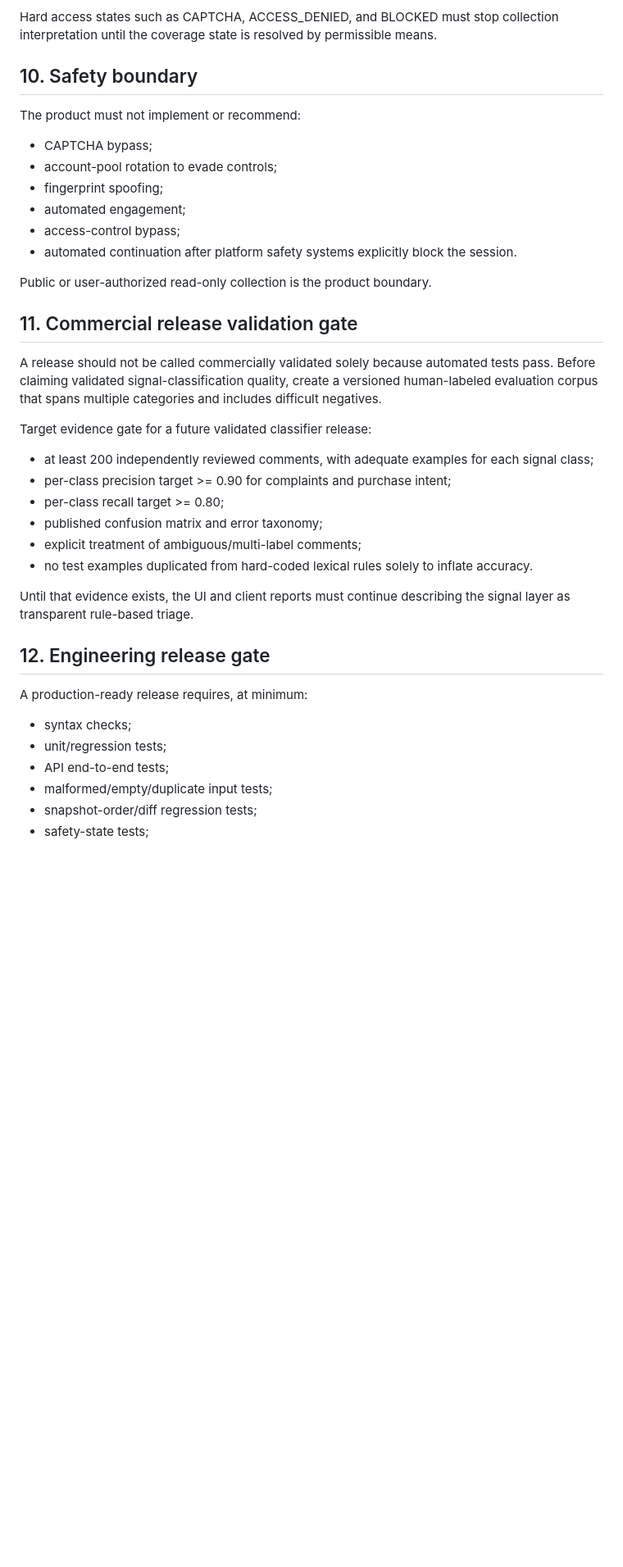
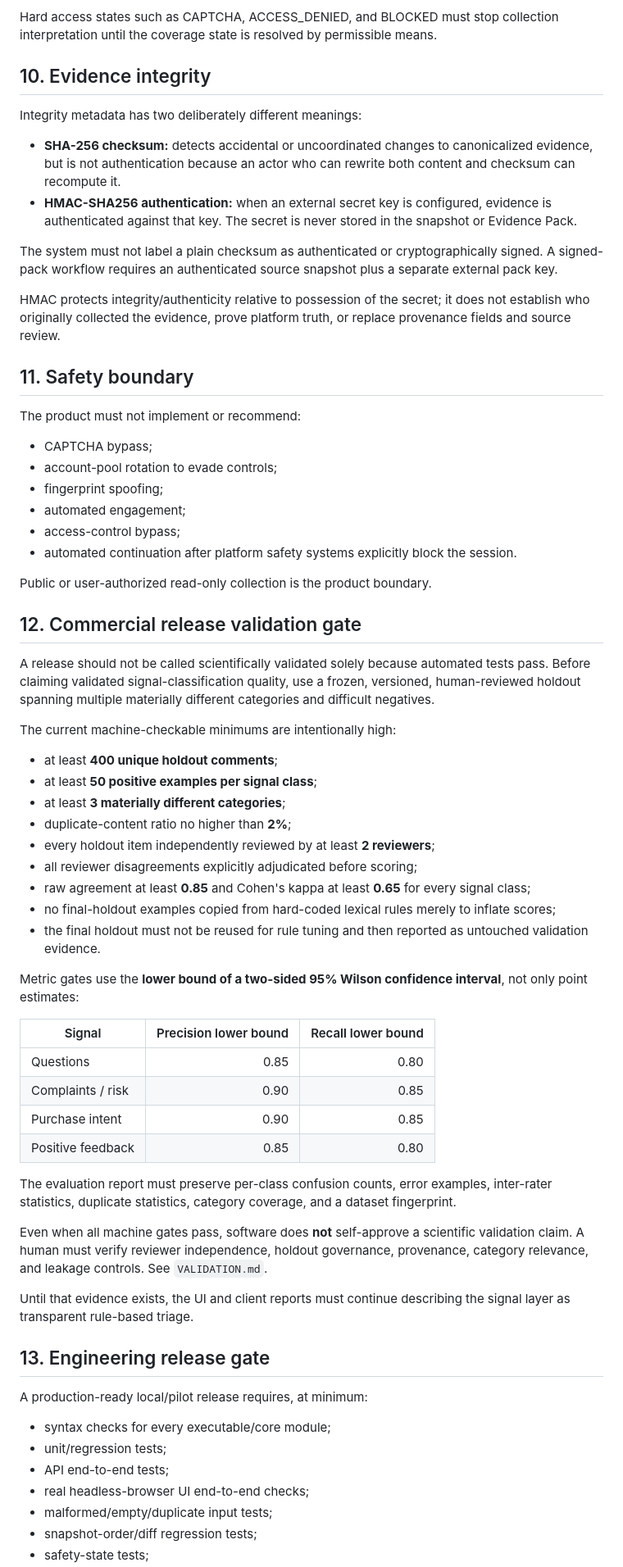
Before and after one commit to immaotianyi/skills-, a Markdown page: products/xhs-research-studio/METHODOLOGY.md, the part around one of its changes. Shown at 82% size. Rendered like a GitHub page; blank space fills up the shorter version.

Commit message:
Align methodology with authenticated integrity and stricter validation gate

```diff
--- a/products/xhs-research-studio/METHODOLOGY.md
+++ b/products/xhs-research-studio/METHODOLOGY.md
@@ -114,7 +114,18 @@ The quality score is a triage indicator, not a statistical confidence interval.
 
 Hard access states such as CAPTCHA, ACCESS_DENIED, and BLOCKED must stop collection interpretation until the coverage state is resolved by permissible means.
 
-## 10. Safety boundary
+## 10. Evidence integrity
+
+Integrity metadata has two deliberately different meanings:
+
+- **SHA-256 checksum:** detects accidental or uncoordinated changes to canonicalized evidence, but is not authentication because an actor who can rewrite both content and checksum can recompute it.
+- **HMAC-SHA256 authentication:** when an external secret key is configured, evidence is authenticated against that key. The secret is never stored in the snapshot or Evidence Pack.
+
+The system must not label a plain checksum as authenticated or cryptographically signed. A signed-pack workflow requires an authenticated source snapshot plus a separate external pack key.
+
+HMAC protects integrity/authenticity relative to possession of the secret; it does not establish who originally collected the evidence, prove platform truth, or replace provenance fields and source review.
+
+## 11. Safety boundary
 
 The product must not implement or recommend:
 
@@ -127,28 +138,45 @@ The product must not implement or recommend:
 
 Public or user-authorized read-only collection is the product boundary.
 
-## 11. Commercial release validation gate
+## 12. Commercial release validation gate
 
-A release should not be called commercially validated solely because automated tests pass. Before claiming validated signal-classification quality, create a versioned human-labeled evaluation corpus that spans multiple categories and includes difficult negatives.
+A release should not be called scientifically validated solely because automated tests pass. Before claiming validated signal-classification quality, use a frozen, versioned, human-reviewed holdout spanning multiple materially different categories and difficult negatives.
 
-Target evidence gate for a future validated classifier release:
+The current machine-checkable minimums are intentionally high:
 
-- at least 200 independently reviewed comments, with adequate examples for each signal class;
-- per-class precision target >= 0.90 for complaints and purchase intent;
-- per-class recall target >= 0.80;
-- published confusion matrix and error taxonomy;
-- explicit treatment of ambiguous/multi-label comments;
-- no test examples duplicated from hard-coded lexical rules solely to inflate accuracy.
+- at least **400 unique holdout comments**;
+- at least **50 positive examples per signal class**;
+- at least **3 materially different categories**;
+- duplicate-content ratio no higher than **2%**;
+- every holdout item independently reviewed by at least **2 reviewers**;
+- all reviewer disagreements explicitly adjudicated before scoring;
+- raw agreement at least **0.85** and Cohen's kappa at least **0.65** for every signal class;
+- no final-holdout examples copied from hard-coded lexical rules merely to inflate scores;
+- the final holdout must not be reused for rule tuning and then reported as untouched validation evidence.
+
+Metric gates use the **lower bound of a two-sided 95% Wilson confidence interval**, not only point estimates:
+
+| Signal | Precision lower bound | Recall lower bound |
+| --- | ---: | ---: |
+| Questions | 0.85 | 0.80 |
+| Complaints / risk | 0.90 | 0.85 |
+| Purchase intent | 0.90 | 0.85 |
+| Positive feedback | 0.85 | 0.80 |
+
+The evaluation report must preserve per-class confusion counts, error examples, inter-rater statistics, duplicate statistics, category coverage, and a dataset fingerprint.
+
+Even when all machine gates pass, software does **not** self-approve a scientific validation claim. A human must verify reviewer independence, holdout governance, provenance, category relevance, and leakage controls. See `VALIDATION.md`.
 
 Until that evidence exists, the UI and client reports must continue describing the signal layer as transparent rule-based triage.
 
-## 12. Engineering release gate
+## 13. Engineering release gate
 
-A production-ready release requires, at minimum:
+A production-ready local/pilot release requires, at minimum:
 
-- syntax checks;
+- syntax checks for every executable/core module;
 - unit/regression tests;
 - API end-to-end tests;
+- real headless-browser UI end-to-end checks;
 - malformed/empty/duplicate input tests;
 - snapshot-order/diff regression tests;
 - safety-state tests;
```
Also changed, not shown: other parts of products/xhs-research-studio/METHODOLOGY.md (+3 -1 lines).
